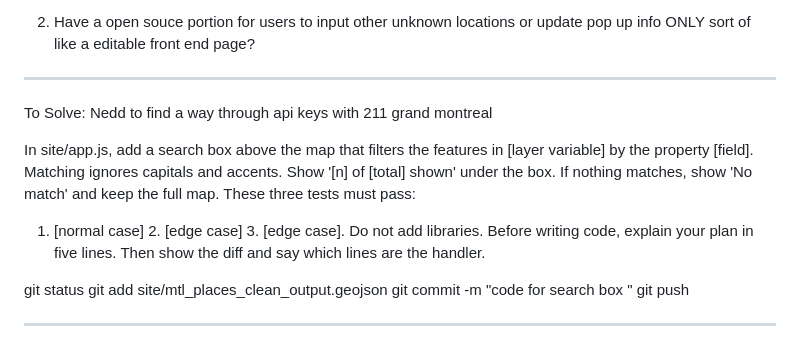
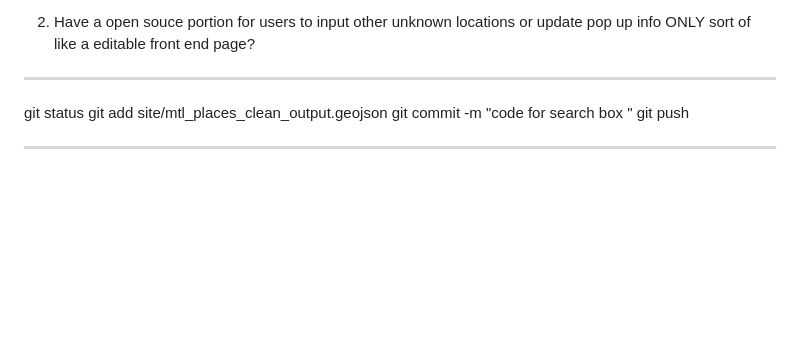
Before and after one commit to sd-00-123/montreal-community-centers-map-published, a Markdown page: README.md, the part around the change. Drawn GitHub-style; blank space fills up the shorter version.

```diff
--- a/README.md
+++ b/README.md
@@ -47,19 +47,6 @@ Other ideas:
 sort of like a editable front end page?
 
 -------------------------------------------
-To Solve:
-Nedd to find a way through api keys with 211 grand montreal
-
-
-
-In site/app.js, add a search box above the map that filters the features
-in [layer variable] by the property [field]. Matching ignores capitals and
-accents. Show '[n] of [total] shown' under the box. If nothing matches,
-show 'No match' and keep the full map. These three tests must pass:
-1. [normal case]  2. [edge case]  3. [edge case].
-Do not add libraries. Before writing code, explain your plan in five
-lines. Then show the diff and say which lines are the handler.
-
 
 git status
 git add site/mtl_places_clean_output.geojson
```
